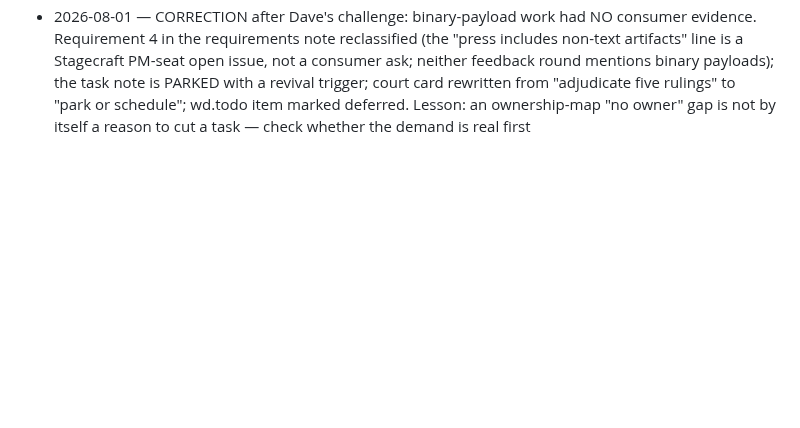
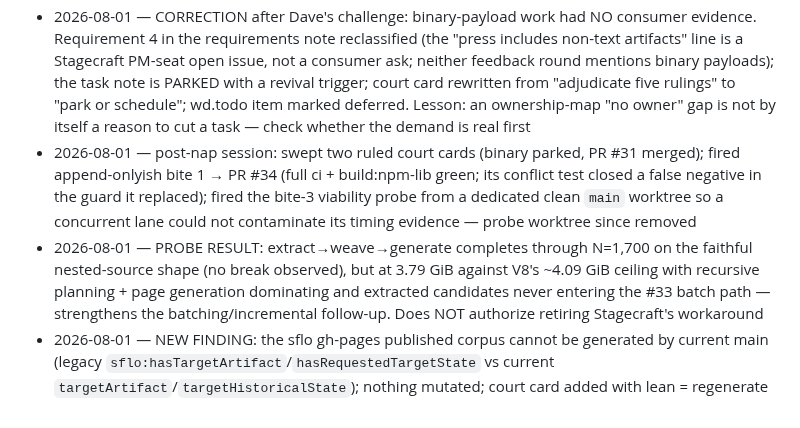
Before and after one commit to semantic-flow/weave, a Markdown page: documentation/notes/wd.maintenance.2026-08.md, the part around the change. Drawn GitHub-style; blank space fills up the shorter version.

Commit message:
docs(planning): log the post-nap session — PR #34, probe result, sflo finding
Co-Authored-By: Claude Fable 5 <noreply@anthropic.com>
Claude-Session: https://claude.ai/code/session_01LHrFYeUefDr227gLuWWuq1

```diff
--- a/documentation/notes/wd.maintenance.2026-08.md
+++ b/documentation/notes/wd.maintenance.2026-08.md
@@ -28,3 +28,6 @@ created: 1785612549252
 - 2026-08-01 — post-loop harvest: append-onlyish evidence audit + bite-1 brief boarded on the 05-17 note (planner already exists; bite = ReferenceCatalog append migration, file-disjoint from PRs #31–#33; fire held for serialization). Carve's delta about a "requirement 13" reference dispositioned: no durable surface carries it — the folded requirements block numbers eleven stated items with unnumbered inferred bullets
 - 2026-08-01 — PRs #31/#32/#33 MERGED by Dave (1c4eef4, 34fdf0d, a26d969); local lane branches deleted; CodeRabbit's untargeted-capture suggestion dispositioned as a skip-with-rationale (comment on #33, residual boarded on the 07-03 epic note)
 - 2026-08-01 — CORRECTION after Dave's challenge: binary-payload work had NO consumer evidence. Requirement 4 in the requirements note reclassified (the "press includes non-text artifacts" line is a Stagecraft PM-seat open issue, not a consumer ask; neither feedback round mentions binary payloads); the task note is PARKED with a revival trigger; court card rewritten from "adjudicate five rulings" to "park or schedule"; wd.todo item marked deferred. Lesson: an ownership-map "no owner" gap is not by itself a reason to cut a task — check whether the demand is real first
+- 2026-08-01 — post-nap session: swept two ruled court cards (binary parked, PR #31 merged); fired append-onlyish bite 1 → PR #34 (full ci + build:npm-lib green; its conflict test closed a false negative in the guard it replaced); fired the bite-3 viability probe from a dedicated clean `main` worktree so a concurrent lane could not contaminate its timing evidence — probe worktree since removed
+- 2026-08-01 — PROBE RESULT: extract→weave→generate completes through N=1,700 on the faithful nested-source shape (no break observed), but at 3.79 GiB against V8's ~4.09 GiB ceiling with recursive planning + page generation dominating and extracted candidates never entering the #33 batch path — strengthens the batching/incremental follow-up. Does NOT authorize retiring Stagecraft's workaround
+- 2026-08-01 — NEW FINDING: the sflo gh-pages published corpus cannot be generated by current main (legacy `sflo:hasTargetArtifact`/`hasRequestedTargetState` vs current `targetArtifact`/`targetHistoricalState`); nothing mutated; court card added with lean = regenerate
```
